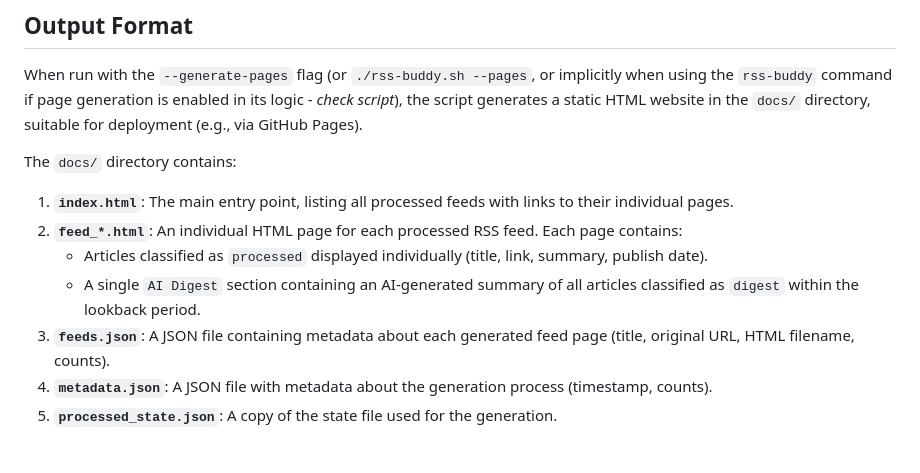
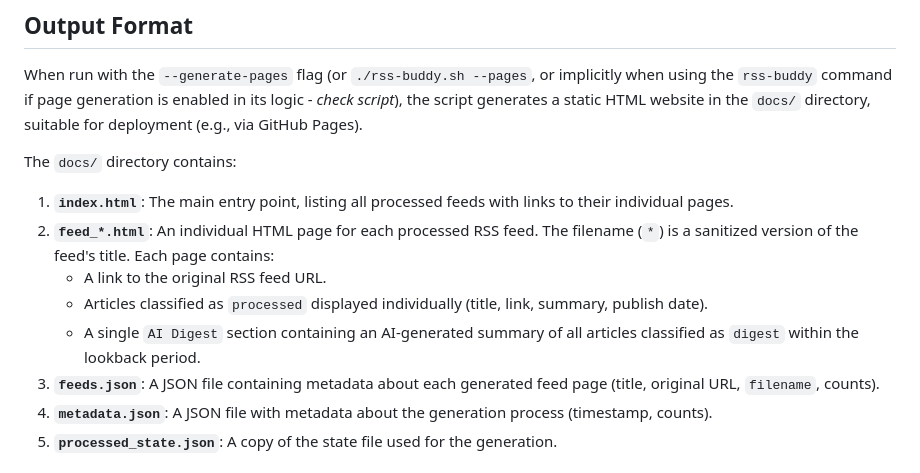
Before and after one commit to exevil/rss-buddy, a Markdown page: README.md, the part around the change. Drawn GitHub-style.

```diff
--- a/README.md
+++ b/README.md
@@ -131,10 +131,11 @@ When run with the `--generate-pages` flag (or `./rss-buddy.sh --pages`, or impli
 The `docs/` directory contains:
 
 1.  **`index.html`**: The main entry point, listing all processed feeds with links to their individual pages.
-2.  **`feed_*.html`**: An individual HTML page for each processed RSS feed. Each page contains:
+2.  **`feed_*.html`**: An individual HTML page for each processed RSS feed. The filename (`*`) is a sanitized version of the feed\'s title. Each page contains:
+    *   A link to the original RSS feed URL.
     *   Articles classified as `processed` displayed individually (title, link, summary, publish date).
     *   A single `AI Digest` section containing an AI-generated summary of all articles classified as `digest` within the lookback period.
-3.  **`feeds.json`**: A JSON file containing metadata about each generated feed page (title, original URL, HTML filename, counts).
+3.  **`feeds.json`**: A JSON file containing metadata about each generated feed page (title, original URL, `filename`, counts).
 4.  **`metadata.json`**: A JSON file with metadata about the generation process (timestamp, counts).
 5.  **`processed_state.json`**: A copy of the state file used for the generation.
 
```
